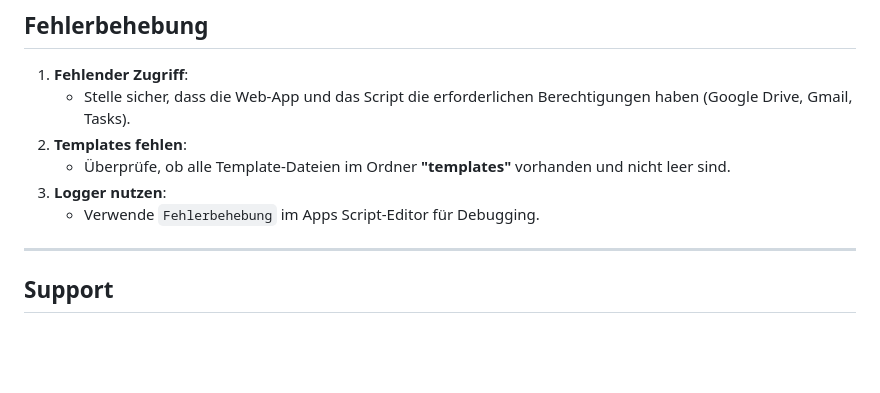
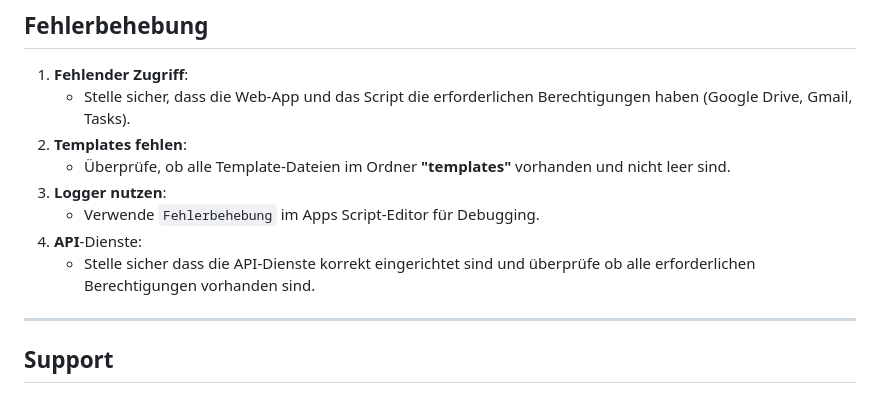
Before and after one commit to OnPlastic/Bewerbungstracker, a Markdown page: Installationsanleitung.md, the part around the change. Rendered like a GitHub page; blank space fills up the shorter version.

Commit message:
anleitung update

```diff
--- a/Installationsanleitung.md
+++ b/Installationsanleitung.md
@@ -173,6 +173,8 @@ Stelle sicher, dass folgende Dateien und Ordner im Repository enthalten sind:
    - Überprüfe, ob alle Template-Dateien im Ordner **"templates"** vorhanden und nicht leer sind.
 3. **Logger nutzen**:
    - Verwende `Fehlerbehebung` im Apps Script-Editor für Debugging.
+4. **API**-Dienste:
+   - Stelle sicher dass die API-Dienste korrekt eingerichtet sind und überprüfe ob alle erforderlichen Berechtigungen vorhanden sind.
 
 ---
 
```
